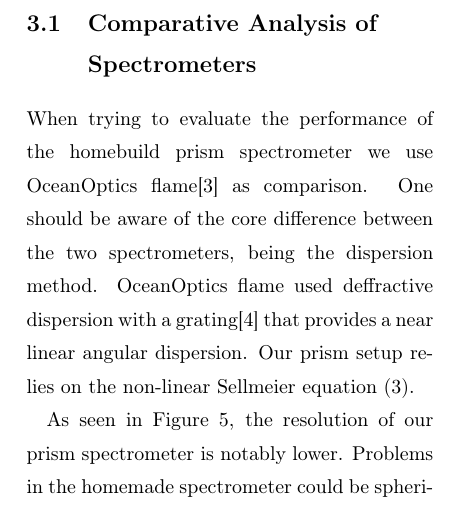
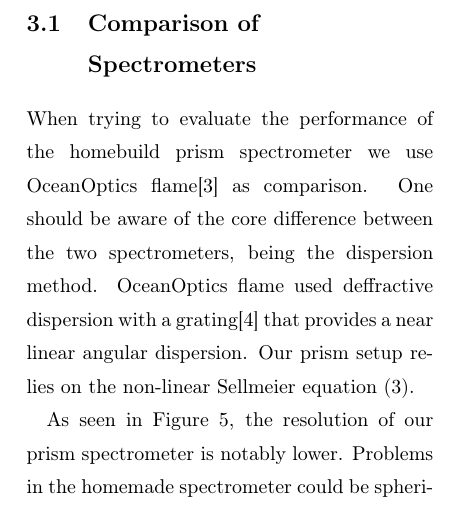
Before and after one commit to Emiliuhre/Labgruppe-Eksperimentiel-Fysik-2, a LaTeX book (Exercise 4/Rapport/main.tex, which reads Exercise 4/Rapport/discussion.tex): part of page 8 of 10, cut at the place of the change. Compiled offline with pdfLaTeX.

Commit message:
comparison

```diff
--- a/Exercise 4/Rapport/discussion.tex
+++ b/Exercise 4/Rapport/discussion.tex
@@ -1,6 +1,6 @@
 \chapter{Discussion}
 
-\section{Comparative Analysis of Spectrometers}
+\section{Comparison of Spectrometers}
 When trying to evaluate the performance of the homebuild prism spectrometer we use OceanOptics flame\autocite{OcOptFlameManual2016} as comparison.
 One should be aware of the core difference between the two spectrometers, being the dispersion method.
 OceanOptics flame used deffractive dispersion with a grating\autocite{PaschottaDiffractionGratings} that provides a near linear angular dispersion.
```
